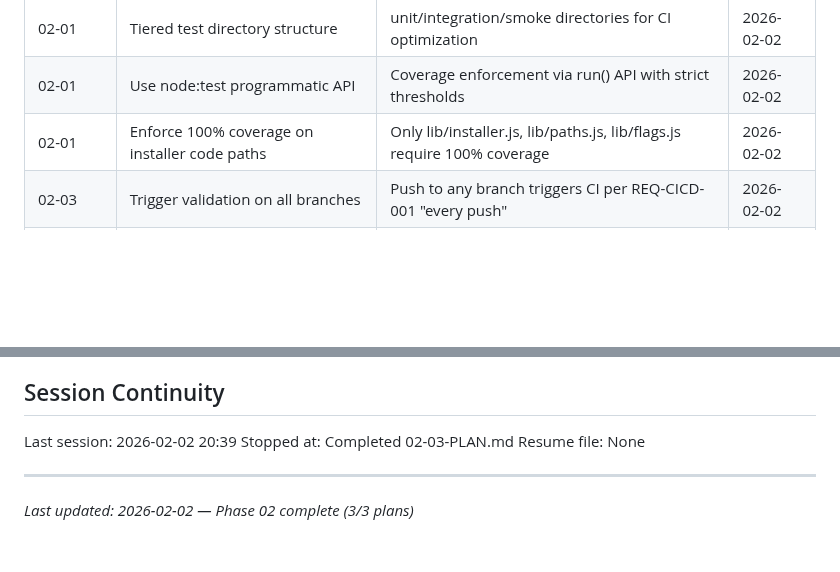
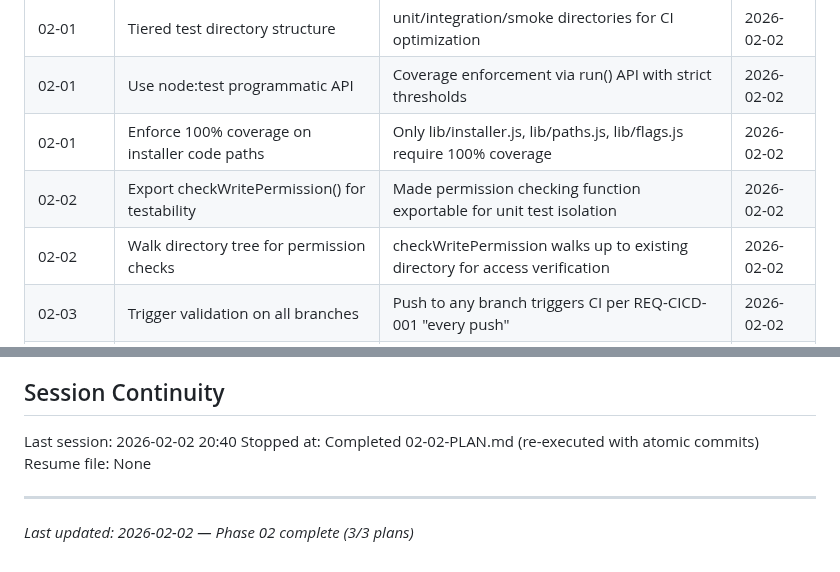
Before and after one commit to AsymmetricRisk/banneker, a Markdown page: .planning/STATE.md, 2 parts joined by grey strips. Drawn GitHub-style; blank space fills up the shorter version.

Commit message:
docs(02-02): complete test coverage and security plan
Tasks completed: 2/2
- Task 1: Add permission checks and unit tests for installer
- Task 2: Create integration and smoke tests

SUMMARY: .planning/phases/02-ci-cd-pipeline/02-02-SUMMARY.md

Co-Authored-By: Claude Opus 4.5 <noreply@anthropic.com>

```diff
--- a/.planning/STATE.md
+++ b/.planning/STATE.md
@@ -44,6 +44,8 @@ See: .planning/PROJECT.md (updated 2026-02-02)
 | 02-01 | Tiered test directory structure | unit/integration/smoke directories for CI optimization | 2026-02-02 |
 | 02-01 | Use node:test programmatic API | Coverage enforcement via run() API with strict thresholds | 2026-02-02 |
 | 02-01 | Enforce 100% coverage on installer code paths | Only lib/installer.js, lib/paths.js, lib/flags.js require 100% coverage | 2026-02-02 |
+| 02-02 | Export checkWritePermission() for testability | Made permission checking function exportable for unit test isolation | 2026-02-02 |
+| 02-02 | Walk directory tree for permission checks | checkWritePermission walks up to existing directory for access verification | 2026-02-02 |
 | 02-03 | Trigger validation on all branches | Push to any branch triggers CI per REQ-CICD-001 "every push" | 2026-02-02 |
 | 02-03 | Use Node 24.x for publish workflow | Trusted publishing requires npm 11.5.1+ which ships with Node 24.x | 2026-02-02 |
 | 02-03 | Separate validation and publish workflows | Clear failure isolation, independent retry capability | 2026-02-02 |
@@ -59,8 +61,8 @@ See: .planning/PROJECT.md (updated 2026-02-02)
 
 ## Session Continuity
 
-Last session: 2026-02-02 20:39
-Stopped at: Completed 02-03-PLAN.md
+Last session: 2026-02-02 20:40
+Stopped at: Completed 02-02-PLAN.md (re-executed with atomic commits)
 Resume file: None
 
 ---
```
Also changed, not shown: 1 other file.
